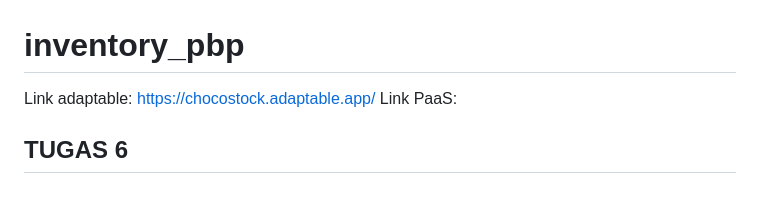
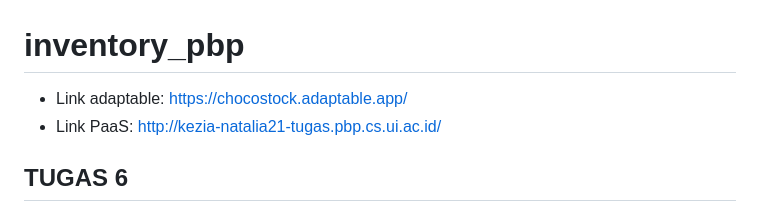
Before and after one commit to keziaanataliaa/inventory_pbp, a Markdown page: README.md, the part around the change. GitHub-like rendering.

Commit message:
Menambahkan readme

```diff
--- a/README.md
+++ b/README.md
@@ -1,7 +1,7 @@
 # inventory_pbp
 
-Link adaptable: https://chocostock.adaptable.app/
-Link PaaS:
+- Link adaptable: https://chocostock.adaptable.app/
+- Link PaaS: http://kezia-natalia21-tugas.pbp.cs.ui.ac.id/
 
 ## TUGAS 6
 
```
